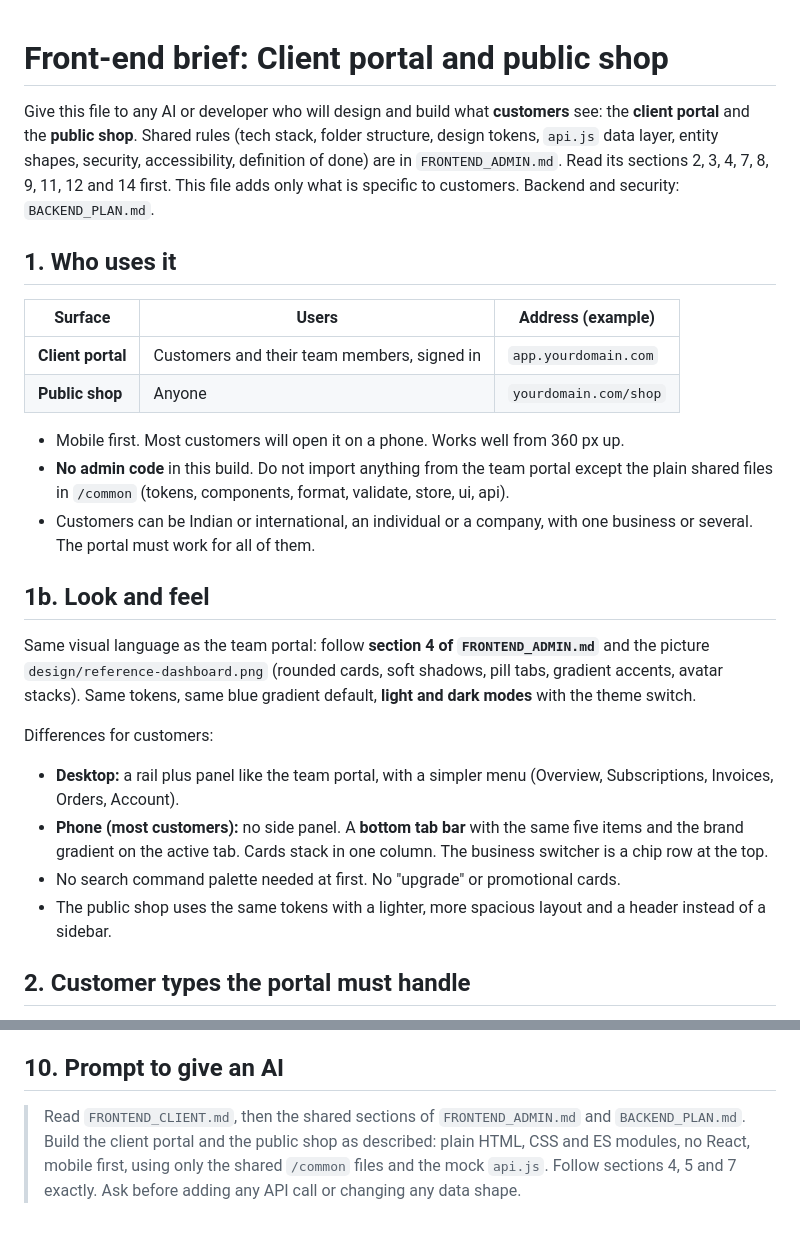
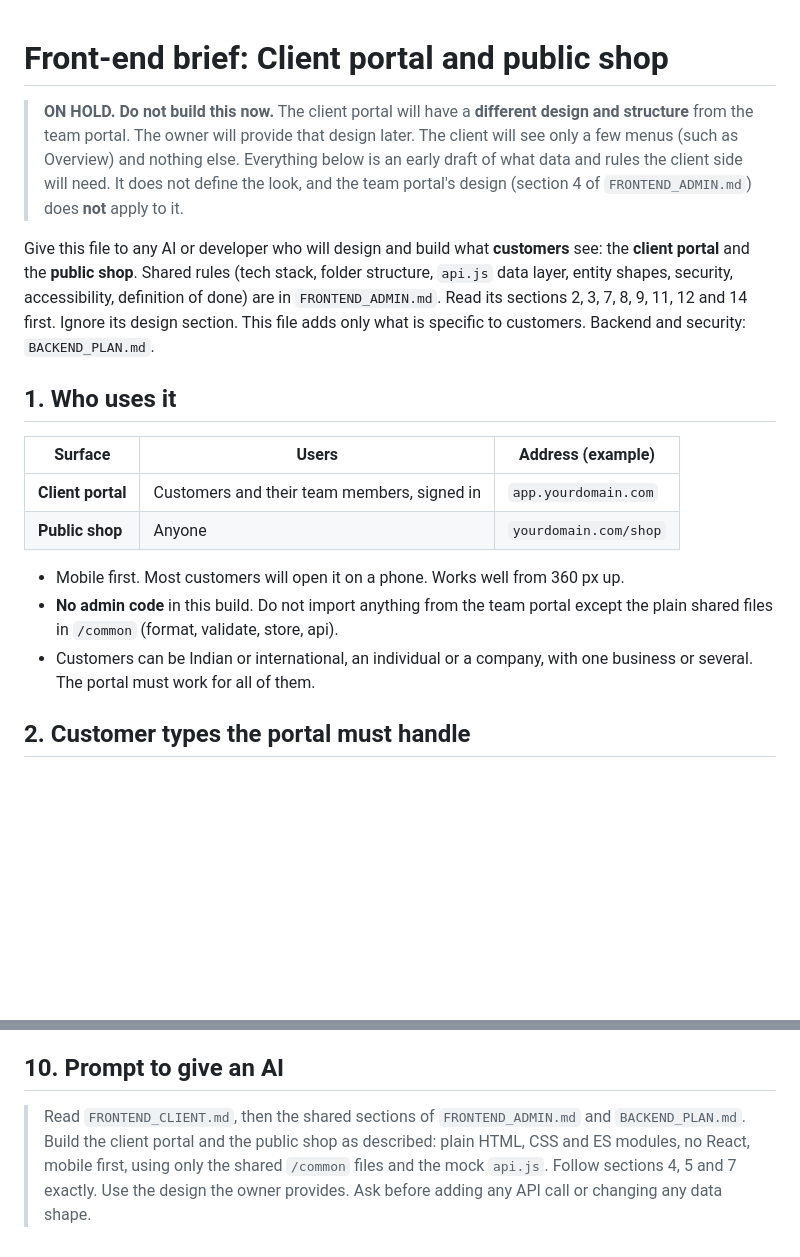
Before and after one commit to VerlordZero/Dashboard-, a Markdown page: FRONTEND_CLIENT.md, 2 parts joined by grey strips. Drawn GitHub-style; blank space fills up the shorter version.

Commit message:
Put client portal on hold; design spec applies to the team portal only
Co-Authored-By: Claude Sonnet 5.5 <noreply@anthropic.com>
Claude-Session: https://claude.ai/code/session_01FPC13y25jr3EtHdQ95UzM8

```diff
--- a/FRONTEND_CLIENT.md
+++ b/FRONTEND_CLIENT.md
@@ -1,7 +1,9 @@
 # Front-end brief: Client portal and public shop
 
+> **ON HOLD. Do not build this now.** The client portal will have a **different design and structure** from the team portal. The owner will provide that design later. The client will see only a few menus (such as Overview) and nothing else. Everything below is an early draft of what data and rules the client side will need. It does not define the look, and the team portal's design (section 4 of `FRONTEND_ADMIN.md`) does **not** apply to it.
+
 Give this file to any AI or developer who will design and build what **customers** see: the **client portal** and the **public shop**.
-Shared rules (tech stack, folder structure, design tokens, `api.js` data layer, entity shapes, security, accessibility, definition of done) are in `FRONTEND_ADMIN.md`. Read its sections 2, 3, 4, 7, 8, 9, 11, 12 and 14 first. This file adds only what is specific to customers.
+Shared rules (tech stack, folder structure, `api.js` data layer, entity shapes, security, accessibility, definition of done) are in `FRONTEND_ADMIN.md`. Read its sections 2, 3, 7, 8, 9, 11, 12 and 14 first. Ignore its design section. This file adds only what is specific to customers.
 Backend and security: `BACKEND_PLAN.md`.
 
 ## 1. Who uses it
@@ -12,18 +14,8 @@ Backend and security: `BACKEND_PLAN.md`.
 | **Public shop** | Anyone | `yourdomain.com/shop` |
 
 - Mobile first. Most customers will open it on a phone. Works well from 360 px up.
-- **No admin code** in this build. Do not import anything from the team portal except the plain shared files in `/common` (tokens, components, format, validate, store, ui, api).
+- **No admin code** in this build. Do not import anything from the team portal except the plain shared files in `/common` (format, validate, store, api).
 - Customers can be Indian or international, an individual or a company, with one business or several. The portal must work for all of them.
-
-## 1b. Look and feel
-
-Same visual language as the team portal: follow **section 4 of `FRONTEND_ADMIN.md`** and the picture `design/reference-dashboard.png` (rounded cards, soft shadows, pill tabs, gradient accents, avatar stacks). Same tokens, same blue gradient default, **light and dark modes** with the theme switch.
-
-Differences for customers:
-- **Desktop:** a rail plus panel like the team portal, with a simpler menu (Overview, Subscriptions, Invoices, Orders, Account).
-- **Phone (most customers):** no side panel. A **bottom tab bar** with the same five items and the brand gradient on the active tab. Cards stack in one column. The business switcher is a chip row at the top.
-- No search command palette needed at first. No "upgrade" or promotional cards.
-- The public shop uses the same tokens with a lighter, more spacious layout and a header instead of a sidebar.
 
 ## 2. Customer types the portal must handle
 
@@ -126,4 +118,4 @@ Same checklist as `FRONTEND_ADMIN.md` section 14, plus:
 
 ## 10. Prompt to give an AI
 
-> Read `FRONTEND_CLIENT.md`, then the shared sections of `FRONTEND_ADMIN.md` and `BACKEND_PLAN.md`. Build the client portal and the public shop as described: plain HTML, CSS and ES modules, no React, mobile first, using only the shared `/common` files and the mock `api.js`. Follow sections 4, 5 and 7 exactly. Ask before adding any API call or changing any data shape.
+> Read `FRONTEND_CLIENT.md`, then the shared sections of `FRONTEND_ADMIN.md` and `BACKEND_PLAN.md`. Build the client portal and the public shop as described: plain HTML, CSS and ES modules, no React, mobile first, using only the shared `/common` files and the mock `api.js`. Follow sections 4, 5 and 7 exactly. Use the design the owner provides. Ask before adding any API call or changing any data shape.
```
Also changed, not shown: FRONTEND_ADMIN.md (+1 -1 lines).
